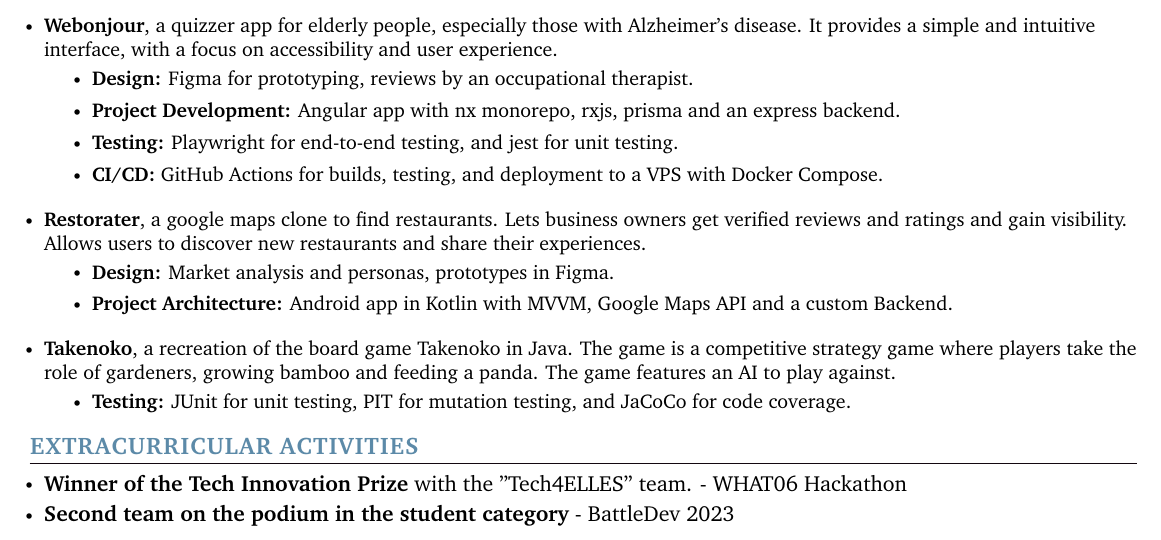
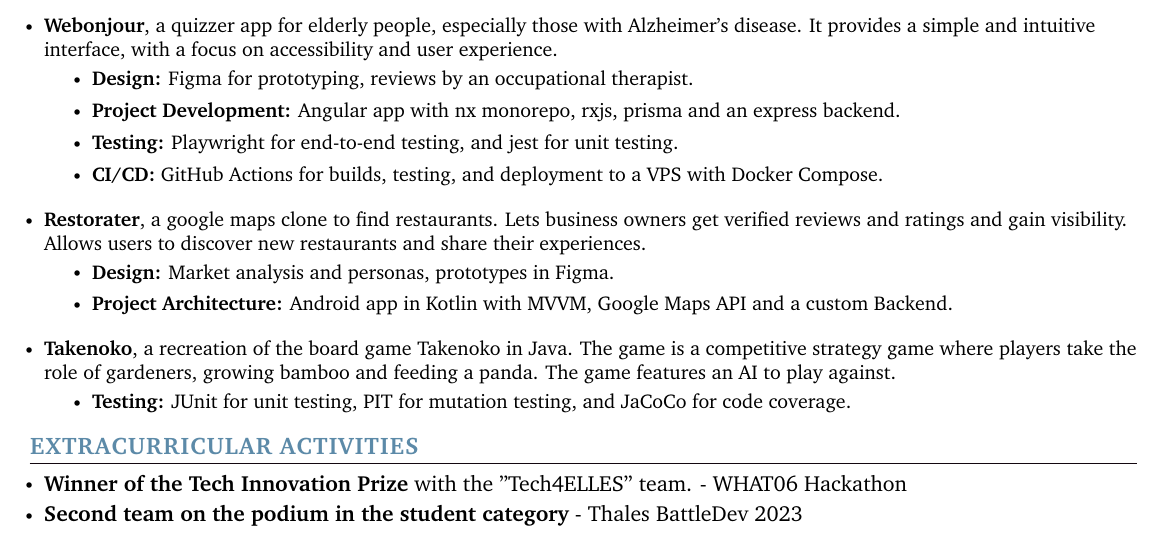
Before and after one commit to ozeliurs/Resume, a LaTeX document (src/main.tex, which reads src/content/extracurricular.tex): part of the page, cut so that both start at the same text. Compiled offline with pdfLaTeX.

Commit message:
Add thales for battledev

```diff
--- a/src/content/extracurricular.tex
+++ b/src/content/extracurricular.tex
@@ -4,7 +4,7 @@
         \resumeItem{\normalsize{\textbf{Winner of the Tech Innovation Prize} with the "Tech4ELLES" team. - WHAT06 Hackathon}}
         \vspace{-5pt}
 
-        \resumeItem{\normalsize{\textbf{Second team on the podium in the student category} - BattleDev 2023}}
+        \resumeItem{\normalsize{\textbf{Second team on the podium in the student category} - Thales BattleDev 2023}}
         \vspace{-5pt}
 
       \resumeItemListEnd
```
